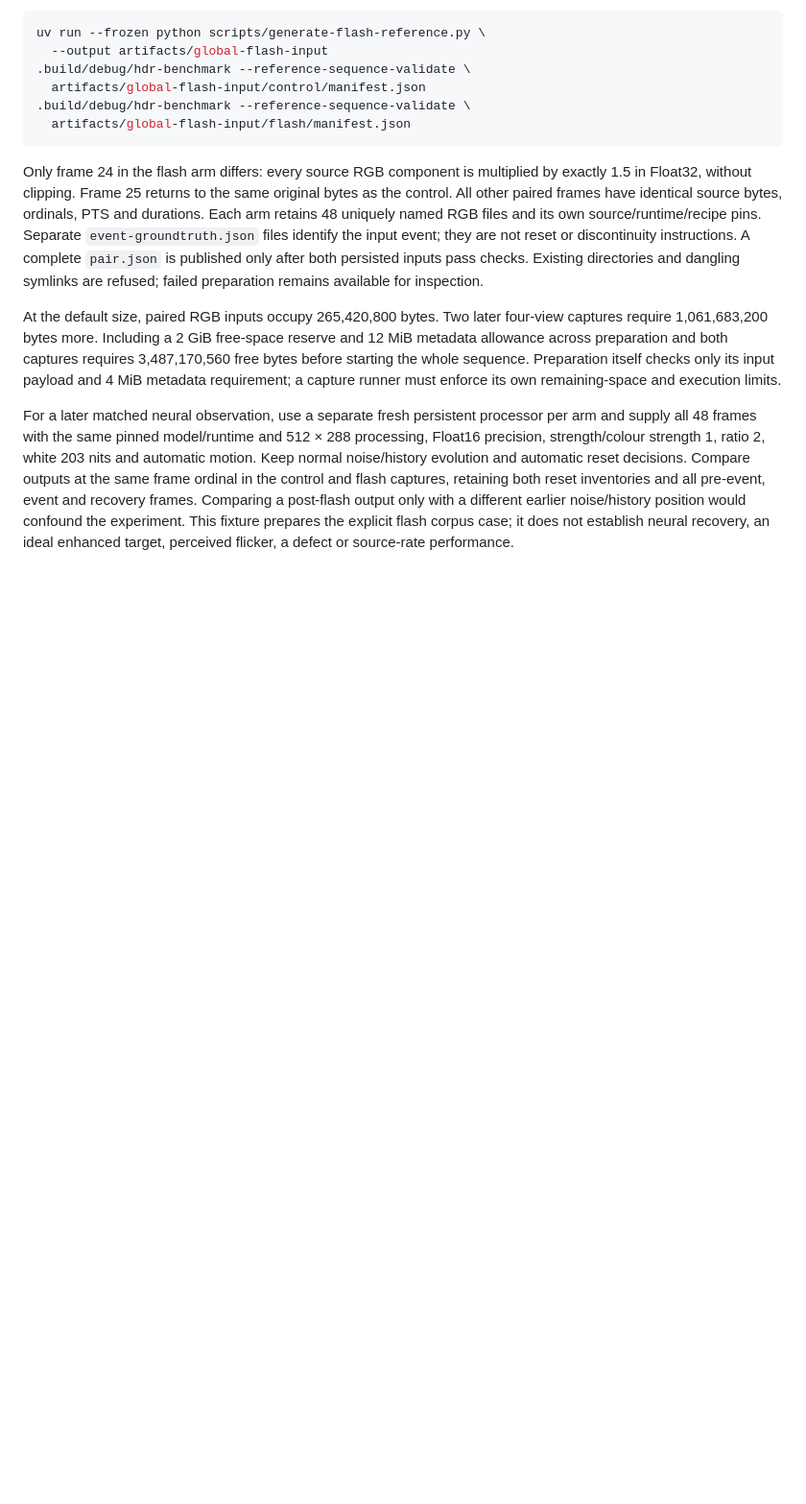
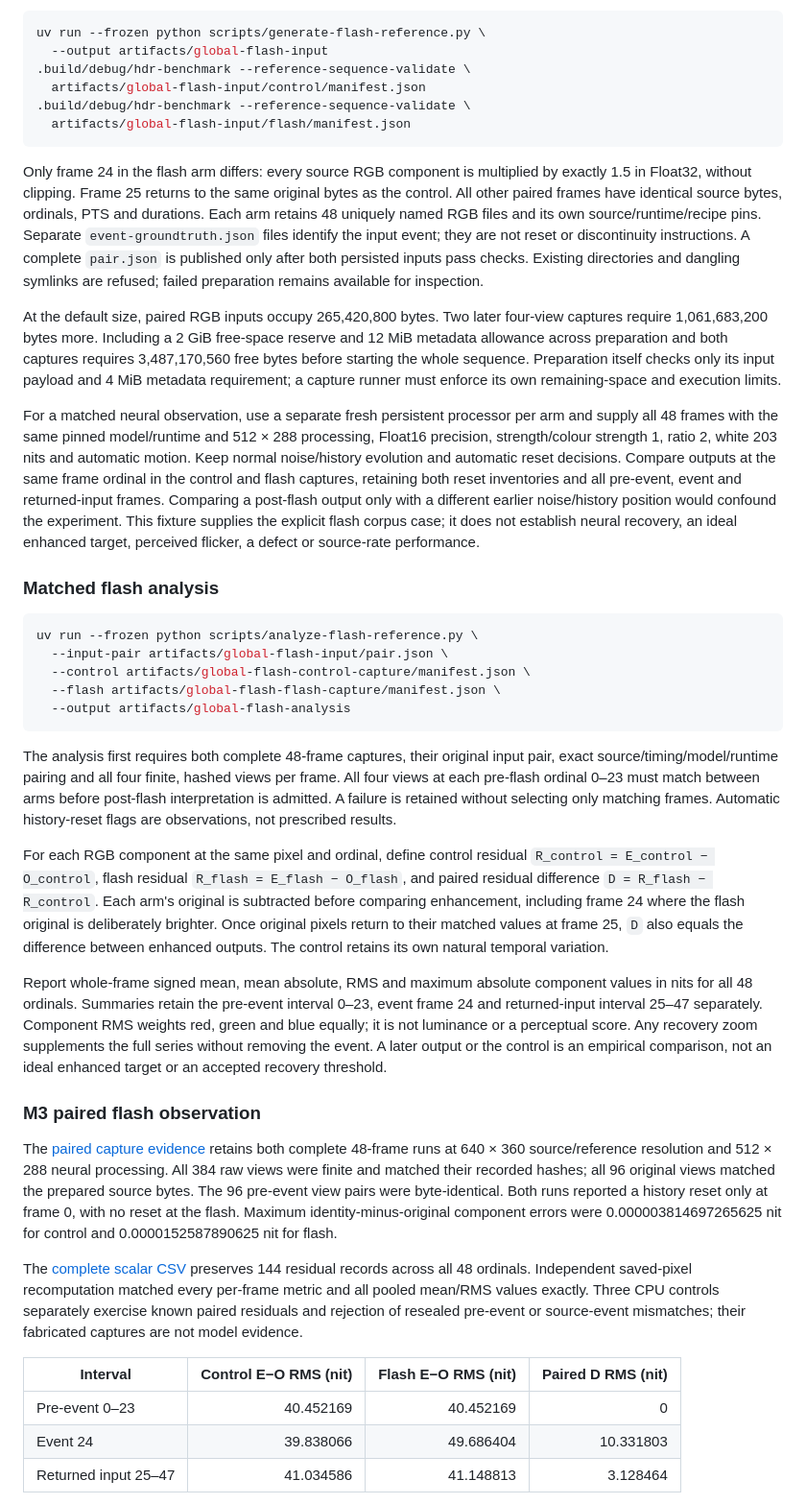
Before and after one commit to ScriptType/metal-dlss-mac-video, a Markdown page: docs/temporal-reference.md, the part around the change printed below. Shown: that part at 96% size. GitHub-like rendering; blank space fills up the shorter version.

````diff
--- a/docs/temporal-reference.md
+++ b/docs/temporal-reference.md
@@ -127,4 +127,33 @@ Only frame 24 in the flash arm differs: every source RGB component is multiplied
 
 At the default size, paired RGB inputs occupy 265,420,800 bytes. Two later four-view captures require 1,061,683,200 bytes more. Including a 2 GiB free-space reserve and 12 MiB metadata allowance across preparation and both captures requires 3,487,170,560 free bytes before starting the whole sequence. Preparation itself checks only its input payload and 4 MiB metadata requirement; a capture runner must enforce its own remaining-space and execution limits.
 
-For a later matched neural observation, use a separate fresh persistent processor per arm and supply all 48 frames with the same pinned model/runtime and 512 × 288 processing, Float16 precision, strength/colour strength 1, ratio 2, white 203 nits and automatic motion. Keep normal noise/history evolution and automatic reset decisions. Compare outputs at the same frame ordinal in the control and flash captures, retaining both reset inventories and all pre-event, event and recovery frames. Comparing a post-flash output only with a different earlier noise/history position would confound the experiment. This fixture prepares the explicit flash corpus case; it does not establish neural recovery, an ideal enhanced target, perceived flicker, a defect or source-rate performance.
+For a matched neural observation, use a separate fresh persistent processor per arm and supply all 48 frames with the same pinned model/runtime and 512 × 288 processing, Float16 precision, strength/colour strength 1, ratio 2, white 203 nits and automatic motion. Keep normal noise/history evolution and automatic reset decisions. Compare outputs at the same frame ordinal in the control and flash captures, retaining both reset inventories and all pre-event, event and returned-input frames. Comparing a post-flash output only with a different earlier noise/history position would confound the experiment. This fixture supplies the explicit flash corpus case; it does not establish neural recovery, an ideal enhanced target, perceived flicker, a defect or source-rate performance.
+
+### Matched flash analysis
+
+```sh
+uv run --frozen python scripts/analyze-flash-reference.py \
+  --input-pair artifacts/global-flash-input/pair.json \
+  --control artifacts/global-flash-control-capture/manifest.json \
+  --flash artifacts/global-flash-flash-capture/manifest.json \
+  --output artifacts/global-flash-analysis
+```
+
+The analysis first requires both complete 48-frame captures, their original input pair, exact source/timing/model/runtime pairing and all four finite, hashed views per frame. All four views at each pre-flash ordinal 0–23 must match between arms before post-flash interpretation is admitted. A failure is retained without selecting only matching frames. Automatic history-reset flags are observations, not prescribed results.
+
+For each RGB component at the same pixel and ordinal, define control residual `R_control = E_control − O_control`, flash residual `R_flash = E_flash − O_flash`, and paired residual difference `D = R_flash − R_control`. Each arm's original is subtracted before comparing enhancement, including frame 24 where the flash original is deliberately brighter. Once original pixels return to their matched values at frame 25, `D` also equals the difference between enhanced outputs. The control retains its own natural temporal variation.
+
+Report whole-frame signed mean, mean absolute, RMS and maximum absolute component values in nits for all 48 ordinals. Summaries retain the pre-event interval 0–23, event frame 24 and returned-input interval 25–47 separately. Component RMS weights red, green and blue equally; it is not luminance or a perceptual score. Any recovery zoom supplements the full series without removing the event. A later output or the control is an empirical comparison, not an ideal enhanced target or an accepted recovery threshold.
+
+### M3 paired flash observation
+
+The [paired capture evidence](evidence/m3-global-flash.json) retains both complete 48-frame runs at 640 × 360 source/reference resolution and 512 × 288 neural processing. All 384 raw views were finite and matched their recorded hashes; all 96 original views matched the prepared source bytes. The 96 pre-event view pairs were byte-identical. Both runs reported a history reset only at frame 0, with no reset at the flash. Maximum identity-minus-original component errors were 0.000003814697265625 nit for control and 0.0000152587890625 nit for flash.
+
+The [complete scalar CSV](evidence/m3-global-flash.csv) preserves 144 residual records across all 48 ordinals. Independent saved-pixel recomputation matched every per-frame metric and all pooled mean/RMS values exactly. Three CPU controls separately exercise known paired residuals and rejection of resealed pre-event or source-event mismatches; their fabricated captures are not model evidence.
+
+| Interval | Control E−O RMS (nit) | Flash E−O RMS (nit) | Paired D RMS (nit) |
+| --- | ---: | ---: | ---: |
+| Pre-event 0–23 | 40.452169 | 40.452169 | 0 |
+| Event 24 | 39.838066 | 49.686404 | 10.331803 |
+| Returned input 25–47 | 41.034586 | 41.148813 | 3.128464 |
+
````
Also changed, not shown: other parts of docs/temporal-reference.md (+6 -1 lines), docs/implementation-status.md (+4 -0 lines), docs/evidence/m3-global-flash.png (added), 3 other files.
